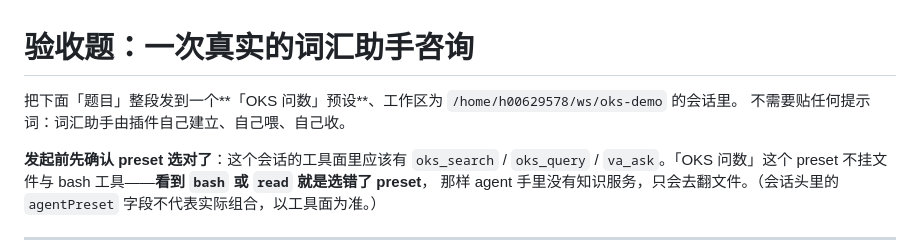
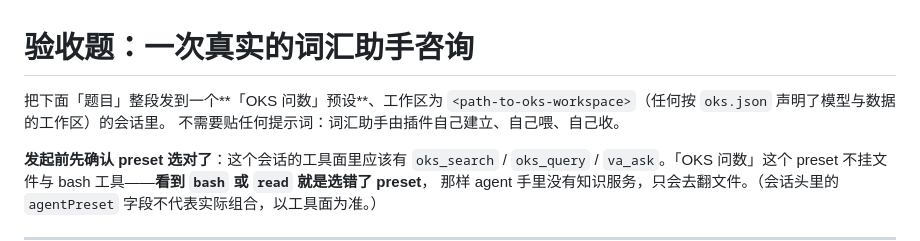
Before and after one commit to hh9527/dsh-oks, a Markdown page: va/acceptance.md, the part around the change. Rendered like a GitHub page.

```diff
--- a/va/acceptance.md
+++ b/va/acceptance.md
@@ -1,6 +1,7 @@
 # 验收题：一次真实的词汇助手咨询
 
-把下面「题目」整段发到一个**「OKS 问数」预设**、工作区为 `/home/h00629578/ws/oks-demo` 的会话里。
+把下面「题目」整段发到一个**「OKS 问数」预设**、工作区为 `<path-to-oks-workspace>`（任何按
+`oks.json` 声明了模型与数据的工作区）的会话里。
 不需要贴任何提示词：词汇助手由插件自己建立、自己喂、自己收。
 
 **发起前先确认 preset 选对了**：这个会话的工具面里应该有 `oks_search` / `oks_query` / `va_ask`。「OKS 问数」这个 preset 不挂文件与 bash 工具——**看到 `bash` 或 `read` 就是选错了 preset**，
```
Also changed, not shown: va/README.md (+5 -0 lines).
